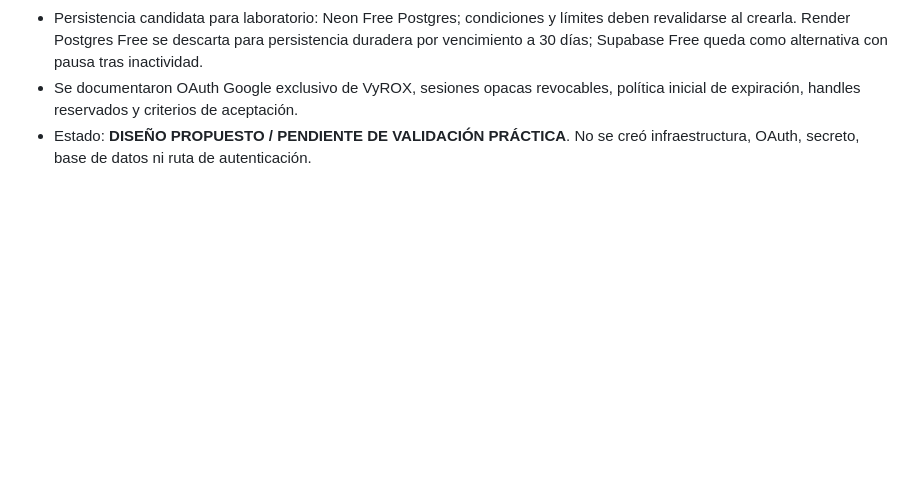
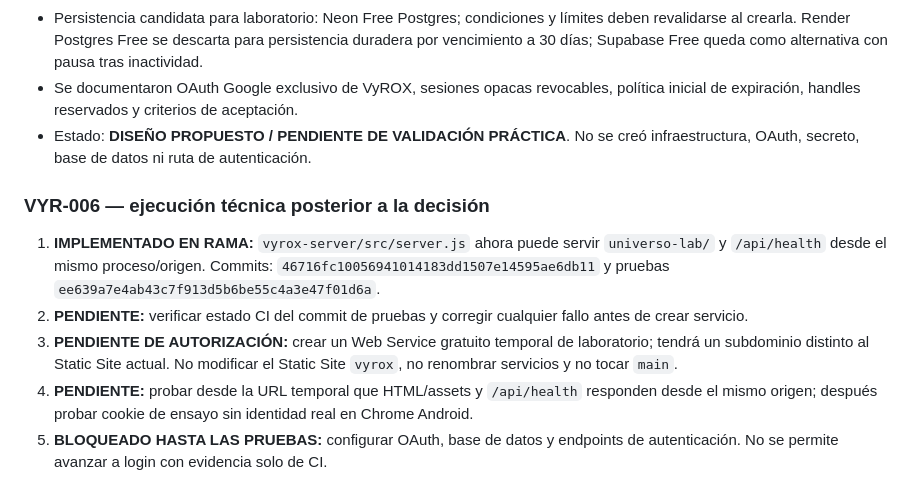
Before and after one commit to macabro10000/Manual---jugador, a Markdown page: universo-lab/PLAN_DE_TRABAJO.md, the part around the change. Drawn GitHub-style; blank space fills up the shorter version.

Commit message:
docs(vyrox): gate VYR-006 deployment on CI and approval

```diff
--- a/universo-lab/PLAN_DE_TRABAJO.md
+++ b/universo-lab/PLAN_DE_TRABAJO.md
@@ -108,3 +108,12 @@ Antes de ejecutar VYR-006, aplicar `NOMENCLATURA.md`:
 - Persistencia candidata para laboratorio: Neon Free Postgres; condiciones y límites deben revalidarse al crearla. Render Postgres Free se descarta para persistencia duradera por vencimiento a 30 días; Supabase Free queda como alternativa con pausa tras inactividad.
 - Se documentaron OAuth Google exclusivo de VyROX, sesiones opacas revocables, política inicial de expiración, handles reservados y criterios de aceptación.
 - Estado: **DISEÑO PROPUESTO / PENDIENTE DE VALIDACIÓN PRÁCTICA**. No se creó infraestructura, OAuth, secreto, base de datos ni ruta de autenticación.
+
+
+### VYR-006 — ejecución técnica posterior a la decisión
+
+1. **IMPLEMENTADO EN RAMA:** `vyrox-server/src/server.js` ahora puede servir `universo-lab/` y `/api/health` desde el mismo proceso/origen. Commits: `46716fc10056941014183dd1507e14595ae6db11` y pruebas `ee639a7e4ab43c7f913d5b6be55c4a3e47f01d6a`.
+2. **PENDIENTE:** verificar estado CI del commit de pruebas y corregir cualquier fallo antes de crear servicio.
+3. **PENDIENTE DE AUTORIZACIÓN:** crear un Web Service gratuito temporal de laboratorio; tendrá un subdominio distinto al Static Site actual. No modificar el Static Site `vyrox`, no renombrar servicios y no tocar `main`.
+4. **PENDIENTE:** probar desde la URL temporal que HTML/assets y `/api/health` responden desde el mismo origen; después probar cookie de ensayo sin identidad real en Chrome Android.
+5. **BLOQUEADO HASTA LAS PRUEBAS:** configurar OAuth, base de datos y endpoints de autenticación. No se permite avanzar a login con evidencia solo de CI.
```
